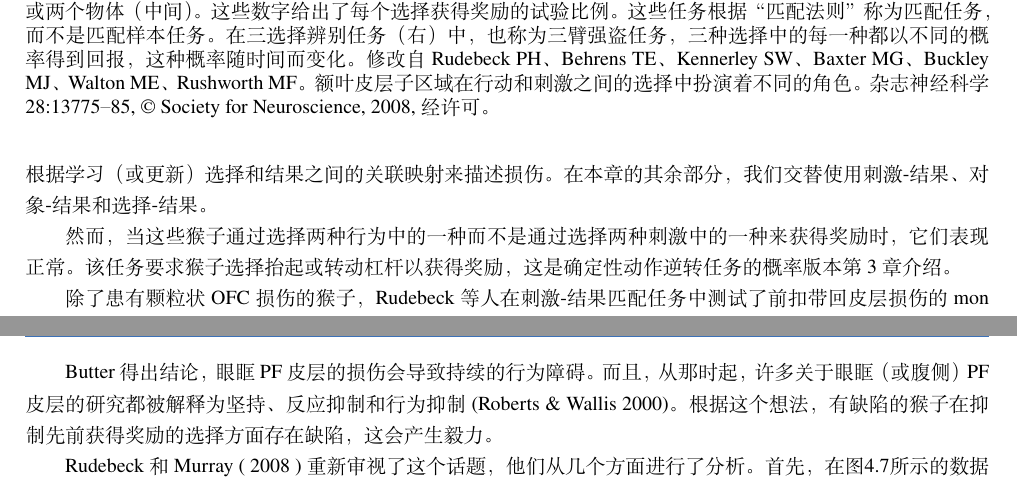
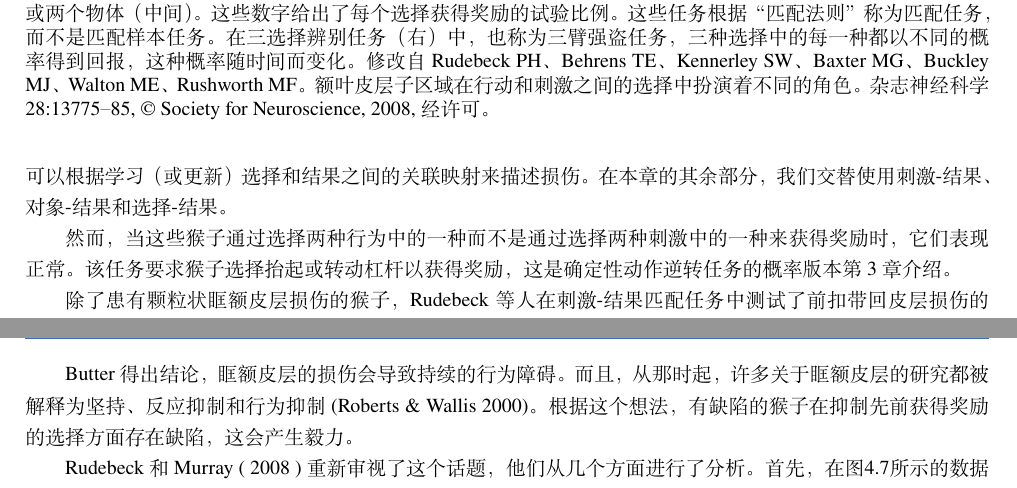
Before and after one commit to OpenHUTB/PFC, a LaTeX book (elegantbook-cn.tex, which reads chap4/chap4.tex): two parts of pages 82 and 83 of 225, joined at a grey line, cut so that both start at the same text. Compiled offline with XeLaTeX; a missing font is replaced by an installed copy or a similar font.

Commit message:
更新 chap4.tex

```diff
--- a/chap4/chap4.tex
+++ b/chap4/chap4.tex
@@ -412,7 +412,3 @@ Rolls 和他的同事还发现，猴子会按下一个杠杆，通过电极刺
 
 鲁德贝克等( 2008 ) 使用概率方法。
 在任务的一个版本中，称为刺激-结果匹配（图\ref{fig:fig_4_5}B），他们分配了四个概率级别，两个独立的概率算法确定两个刺激中每个刺激的级别。
-一次该算法为刺激分配了一个概率，该概率在试验中保持不变，直到猴子选择了该刺激。 然后概率发生了变化，因此动物不得不根据它们的概率在刺激选择之间反复切换付清。 在另一个概率任务中，称为三臂强盗任务或三选择辨别任务，猴子学会在三种刺激中进行选择，每种刺激的奖励概率随试验次数而变化（图\ref{fig:fig_4_5}B）。\par
-鲁德贝克等在受过训练以执行三臂强盗任务的猴子的颗粒状 OFC 中造成损伤。 这些猴子调整他们的选择以改变奖励概率比正常猴子慢得多，这表明存在缺陷学习刺激和结果之间的关联映射（图\ref{fig:fig_4_6}）。或者，我们可以根据学习（或更新）选择和结果之间的关联映射来描述损伤。 在本章的其余部分，我们交替使用刺激-结果、对象-结果和选择-结果。\par
-然而，当这些猴子通过选择两种行为中的一种而不是通过选择两种刺激中的一种来获得奖励时，它们表现正常。 该任务要求猴子选择抬起或转动杠杆以获得奖励，这是确定性动作逆转任务的概率版本第 \ref{chap:chap3} 章介绍。\par
-除了患有颗粒状 OFC 损伤的猴子，Rudebeck 等人在刺激-结果匹配任务中测试了前扣带回皮层损伤的 mon 键。 他们发现在这些内侧 PF 皮层损伤后刺激之间的转换没有受损，尽管 Kennerley 等人(2006) 表明，相同的病变会损害动作之间的切换。\par
@@ -424,2 +414,0 @@ Rolls 和他的同事还发现，猴子会按下一个杠杆，通过电极刺
- Butter 得出结论，眼眶 PF 皮层的损伤会导致持续的行为障碍。 而且，从那时起，许多关于眼眶（或腹侧）PF 皮层的研究都被解释为坚持、反应抑制和行为抑制 (Roberts \& Wallis 2000)。 根据这个想法，有缺陷的猴子在抑制先前获得奖励的选择方面存在缺陷，这会产生毅力。\par
-Rudebeck 和 Murray ( 2008 ) 重新审视了这个话题，他们从几个方面进行了分析。 首先，在图\ref{fig:fig_4_7}所示的数据分析中，来自 Izquierdo 等人( 2004 )，他们计算了错误的总数，直到猴子完成了从选择先前奖励刺激到选择当前奖励刺激的转换。 正如预期的那样，Rudebeck 和 Murray 发现，双侧病变的猴子与正常猴子相比，眼眶 PF 皮层在两个物体之间的选择更慢。 此外，与正常猴子不同，如果对一系列逆转进行测试，则受损猴子无法通过这一系列对象逆转测试进行改进（图\ref{fig:fig_4_7}）。\par
@@ -426,0 +422,10 @@ Rudebeck 和 Murray ( 2008 ) 重新审视了这个话题，他们从几个方面
+或者，我们可以根据学习（或更新）选择和结果之间的关联映射来描述损伤。
+在本章的其余部分，我们交替使用刺激-结果、对象-结果和选择-结果。\par
+
+
+然而，当这些猴子通过选择两种行为中的一种而不是通过选择两种刺激中的一种来获得奖励时，它们表现正常。
+该任务要求猴子选择抬起或转动杠杆以获得奖励，这是确定性动作逆转任务的概率版本第 \ref{chap:chap3} 章介绍。\par
+
+
+除了患有颗粒状眶额皮层损伤的猴子，Rudebeck 等人在刺激-结果匹配任务中测试了前扣带回皮层损伤的 mon 键。
+他们发现在这些内侧 PF 皮层损伤后刺激之间的转换没有受损，尽管 Kennerley 等人(2006) 表明，相同的病变会损害动作之间的切换。\par
@@ -427,3 +458,16 @@ Rudebeck 和 Murray ( 2008 ) 重新审视了这个话题，他们从几个方面
+ Butter 得出结论，眶额皮层的损伤会导致持续的行为障碍。
+而且，从那时起，许多关于眶额皮层的研究都被解释为坚持、反应抑制和行为抑制 (Roberts \& Wallis 2000)。
+根据这个想法，有缺陷的猴子在抑制先前获得奖励的选择方面存在缺陷，这会产生毅力。\par
+
+
+Rudebeck 和 Murray ( 2008 ) 重新审视了这个话题，他们从几个方面进行了分析。
+首先，在图\ref{fig:fig_4_7}所示的数据分析中，来自 Izquierdo 等人( 2004 )，他们计算了错误的总数，直到猴子完成了从选择先前奖励刺激到选择当前奖励刺激的转换。
+正如预期的那样，Rudebeck 和 Murray 发现，双侧病变的猴子与正常猴子相比，眼眶 PF 皮层在两个物体之间的选择更慢。
+此外，与正常猴子不同，如果对一系列逆转进行测试，则受损猴子无法通过这一系列对象逆转测试进行改进（图\ref{fig:fig_4_7}）。\par
+
+
+接下来，Rudebeck 和 Murray 逐个试验地分析了他们的结果，而不是像神经心理学家传统上所做的那样对试验块进行平均。
+肯纳利等人( 2006 年 ) 他们对内侧 PF 皮层的动作逆转实验使用了相同类型的分析（第 \ref{chap:chap3} 章）。 Rudebeck 和 Murray 以两种方式测量了错误的数量，这两种方式都发生在刺激-结果映射发生逆转之后。\par
 首先，如图 \ref{fig:fig_4_8}A 所示，Rudebeck 和 Murray 计算了第一个正确选择之前的错误数量，并将这些数据与第一个正确选择之后的错误数量进行了比较。 正常猴子和受损猴子之间的最大差异发生在第一次正确选择之后。\par
 其次，如图 \ref{fig:fig_4_8}B 所示，作者研究了动物坚持正确反应的可能性有多大，作为最近奖励的函数，这是一种积极的反馈。 为此，Rudebeck 和 Murray 比较了一次试验后的性能错误，在错误纠正序列之后进行一次试验，在错误纠正序列之后进行一次试验，等等。图 \ref{fig:fig_4_8} B 显示眼眶 PF 皮层的损伤导致使用正反馈的效率低下。 即使两个、三个或四个正确（并获得奖励）在错误之后做出反应，患有眼眶 PF 皮层损伤的猴子比正常猴子犯了更多的错误。 然而，他们的表现几乎正常，以回应来自无回报选择的负面反馈（Rudebeck \&Murray2008年）克拉克等人。 ( 2008 ) 在狨猴中发现了类似的结果。\par
 结合 Kennerley 等人的类似分析。 ( 2006)对于行动-结果学习，Rudebeck 和 Murray 的结果为解离提供了进一步的支持内侧 PF 皮层和眼眶 PF 皮层之间的功能。 在图 \ref{fig:fig_4_5} 所示的任务系列中，眼眶 PF 皮层的损伤导致学习改变的刺激-结果关联的障碍，但不影响改变的动作-结果协会。 相比之下，内侧 PF 皮层的损伤——更具体地说是前扣带回皮层的损伤——会导致学习改变的动作-输出映射的损伤，对学习刺激-结果的影响较小且不太可靠映射。\par
```
Also changed, not shown: chap4/chap4.tex (39 more changed lines).
